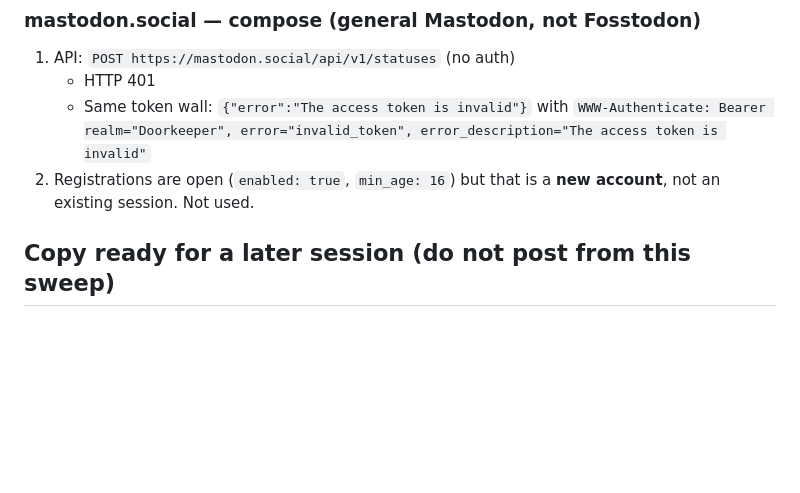
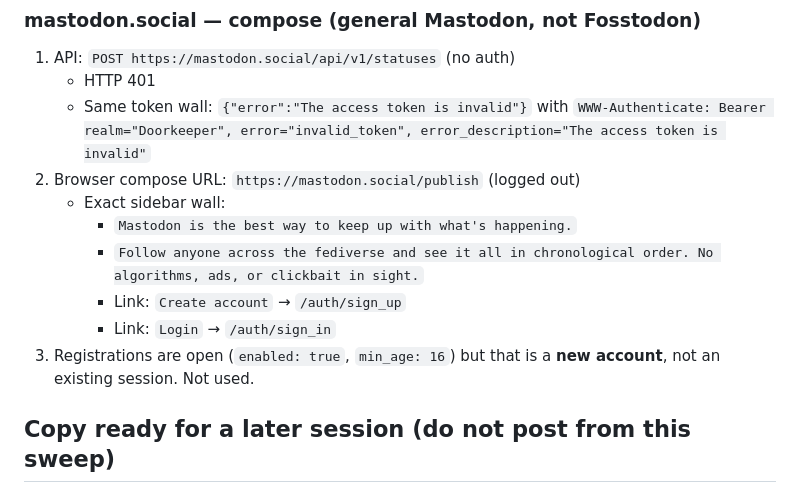
Before and after one commit to eyeskull2220/solana-invoice, a Markdown page: docs/sweep-lemmy-fosstodon.md, the part around the change. Rendered like a GitHub page; blank space fills up the shorter version.

Commit message:
Record mastodon.social compose sidebar as an exact login wall
Co-authored-by: eyeskull2220 <eyeskull2220@users.noreply.github.com>

```diff
--- a/docs/sweep-lemmy-fosstodon.md
+++ b/docs/sweep-lemmy-fosstodon.md
@@ -193,7 +193,13 @@ No Lemmy JWT, no Mastodon access token, no browser cookies for these hosts.
 1. API: `POST https://mastodon.social/api/v1/statuses` (no auth)
    - HTTP 401
    - Same token wall: `{"error":"The access token is invalid"}` with `WWW-Authenticate: Bearer realm="Doorkeeper", error="invalid_token", error_description="The access token is invalid"`
-2. Registrations are open (`enabled: true`, `min_age: 16`) but that is a **new account**, not an existing session. Not used.
+2. Browser compose URL: `https://mastodon.social/publish` (logged out)
+   - Exact sidebar wall:
+     - `Mastodon is the best way to keep up with what's happening.`
+     - `Follow anyone across the fediverse and see it all in chronological order. No algorithms, ads, or clickbait in sight.`
+     - Link: `Create account` → `/auth/sign_up`
+     - Link: `Login` → `/auth/sign_in`
+3. Registrations are open (`enabled: true`, `min_age: 16`) but that is a **new account**, not an existing session. Not used.
 
 ## Copy ready for a later session (do not post from this sweep)
 
```
